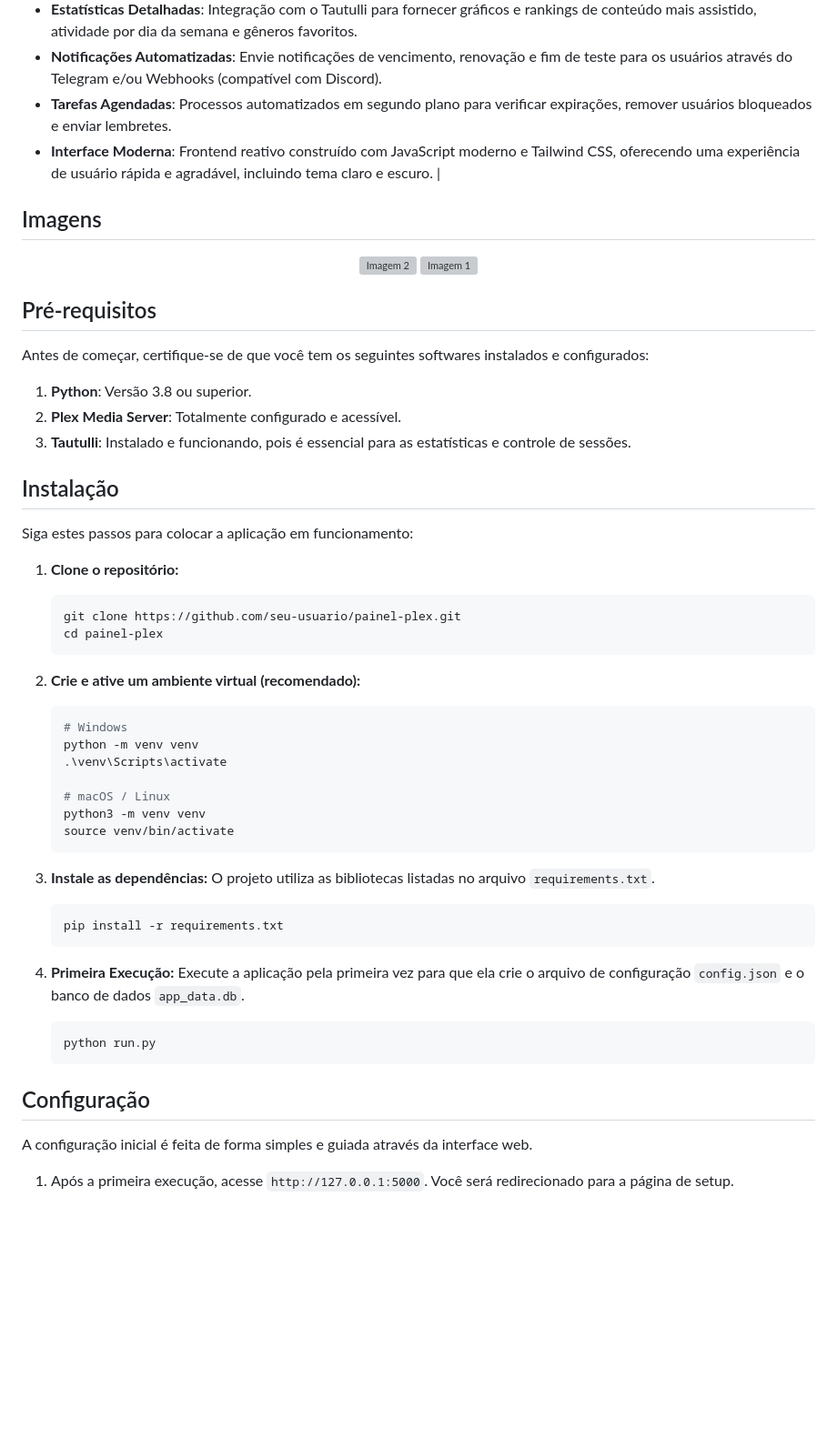
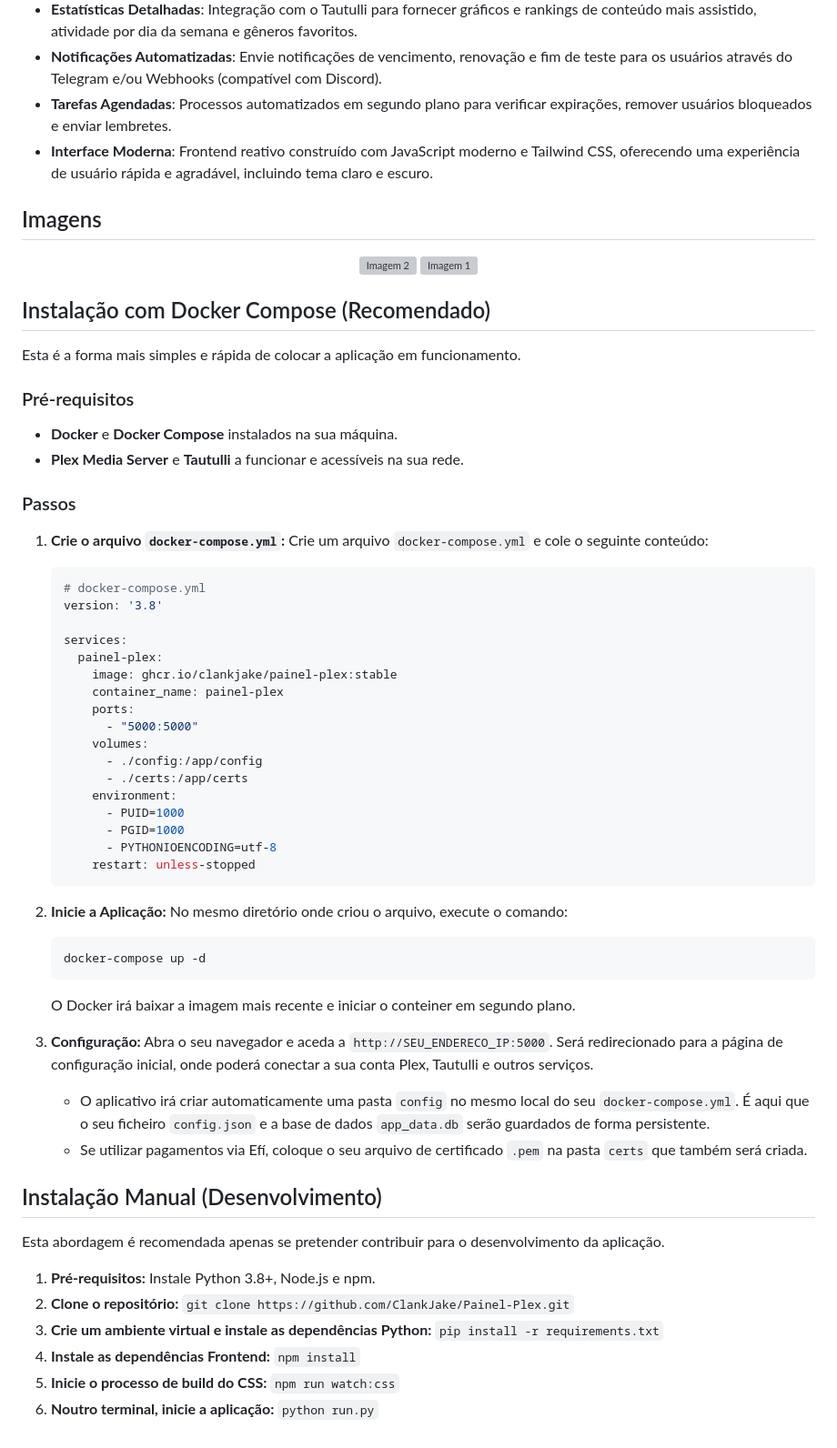
Before and after one commit to ClankJake/Painel-Plex, a Markdown page: README.md, the part around the change. Shown at 91% size. GitHub-like rendering; blank space fills up the shorter version; grey boxes are pictures that could not be loaded.

````diff
--- a/README.md
+++ b/README.md
@@ -18,56 +18,68 @@ O Painel de Gestão Plex é uma aplicação web completa projetada para simplifi
 -   **Estatísticas Detalhadas**: Integração com o Tautulli para fornecer gráficos e rankings de conteúdo mais assistido, atividade por dia da semana e gêneros favoritos.
 -   **Notificações Automatizadas**: Envie notificações de vencimento, renovação e fim de teste para os usuários através do Telegram e/ou Webhooks (compatível com Discord).
 -   **Tarefas Agendadas**: Processos automatizados em segundo plano para verificar expirações, remover usuários bloqueados e enviar lembretes.
--   **Interface Moderna**: Frontend reativo construído com JavaScript moderno e Tailwind CSS, oferecendo uma experiência de usuário rápida e agradável, incluindo tema claro e escuro.                                                                                                   |
+-   **Interface Moderna**: Frontend reativo construído com JavaScript moderno e Tailwind CSS, oferecendo uma experiência de usuário rápida e agradável, incluindo tema claro e escuro.
+
 ## Imagens
 <p align="center">
   <img width="400" alt="Imagem 2" src="https://github.com/user-attachments/assets/6a0eb80c-ca2e-4fc0-a183-1c08d4c084a2" />
   <img width="400" alt="Imagem 1" src="https://github.com/user-attachments/assets/ca2e94ad-a3b0-48c9-b053-48b3d86a2744" />
 </p>
 
-## Pré-requisitos
+## Instalação com Docker Compose (Recomendado)
 
-Antes de começar, certifique-se de que você tem os seguintes softwares instalados e configurados:
+Esta é a forma mais simples e rápida de colocar a aplicação em funcionamento.
 
-1.  **Python**: Versão 3.8 ou superior.
-2.  **Plex Media Server**: Totalmente configurado e acessível.
-3.  **Tautulli**: Instalado e funcionando, pois é essencial para as estatísticas e controle de sessões.
+### Pré-requisitos
 
-## Instalação
+-   **Docker** e **Docker Compose** instalados na sua máquina.
+-   **Plex Media Server** e **Tautulli** a funcionar e acessíveis na sua rede.
 
-Siga estes passos para colocar a aplicação em funcionamento:
+### Passos
 
-1.  **Clone o repositório:**
-    ```bash
-    git clone https://github.com/seu-usuario/painel-plex.git
-    cd painel-plex
+1.  **Crie o arquivo `docker-compose.yml`:**
+    Crie um arquivo `docker-compose.yml` e cole o seguinte conteúdo:
+
+    ```yaml
+    # docker-compose.yml
+    version: '3.8'
+
+    services:
+      painel-plex:
+        image: ghcr.io/clankjake/painel-plex:stable
+        container_name: painel-plex
+        ports:
+          - "5000:5000"
+        volumes:
+          - ./config:/app/config
+          - ./certs:/app/certs
+        environment:
+          - PUID=1000
+          - PGID=1000
+          - PYTHONIOENCODING=utf-8
+        restart: unless-stopped
     ```
 
-2.  **Crie e ative um ambiente virtual (recomendado):**
+2.  **Inicie a Aplicação:**
+    No mesmo diretório onde criou o arquivo, execute o comando:
     ```bash
-    # Windows
-    python -m venv venv
-    .\venv\Scripts\activate
+    docker-compose up -d
+    ```
+    O Docker irá baixar a imagem mais recente e iniciar o conteiner em segundo plano.
 
-    # macOS / Linux
-    python3 -m venv venv
-    source venv/bin/activate
-    ```
+3.  **Configuração:**
+    Abra o seu navegador e aceda a `http://SEU_ENDERECO_IP:5000`. Será redirecionado para a página de configuração inicial, onde poderá conectar a sua conta Plex, Tautulli e outros serviços.
 
-3.  **Instale as dependências:**
-    O projeto utiliza as bibliotecas listadas no arquivo `requirements.txt`.
-    ```bash
-    pip install -r requirements.txt
-    ```
+    -   O aplicativo irá criar automaticamente uma pasta `config` no mesmo local do seu `docker-compose.yml`. É aqui que o seu ficheiro `config.json` e a base de dados `app_data.db` serão guardados de forma persistente.
+    -   Se utilizar pagamentos via Efí, coloque o seu arquivo de certificado `.pem` na pasta `certs` que também será criada.
 
-4.  **Primeira Execução:**
-    Execute a aplicação pela primeira vez para que ela crie o arquivo de configuração `config.json` e o banco de dados `app_data.db`.
-    ```bash
-    python run.py
-    ```
+## Instalação Manual (Desenvolvimento)
 
-## Configuração
+Esta abordagem é recomendada apenas se pretender contribuir para o desenvolvimento da aplicação.
 
-A configuração inicial é feita de forma simples e guiada através da interface web.
-
-1.  Após a primeira execução, acesse `http://127.0.0.1:5000`. Você será redirecionado para a página de setup.
+1.  **Pré-requisitos:** Instale Python 3.8+, Node.js e npm.
+2.  **Clone o repositório:** `git clone https://github.com/ClankJake/Painel-Plex.git`
+3.  **Crie um ambiente virtual e instale as dependências Python:** `pip install -r requirements.txt`
+4.  **Instale as dependências Frontend:** `npm install`
+5.  **Inicie o processo de build do CSS:** `npm run watch:css`
+6.  **Noutro terminal, inicie a aplicação:** `python run.py`
````
